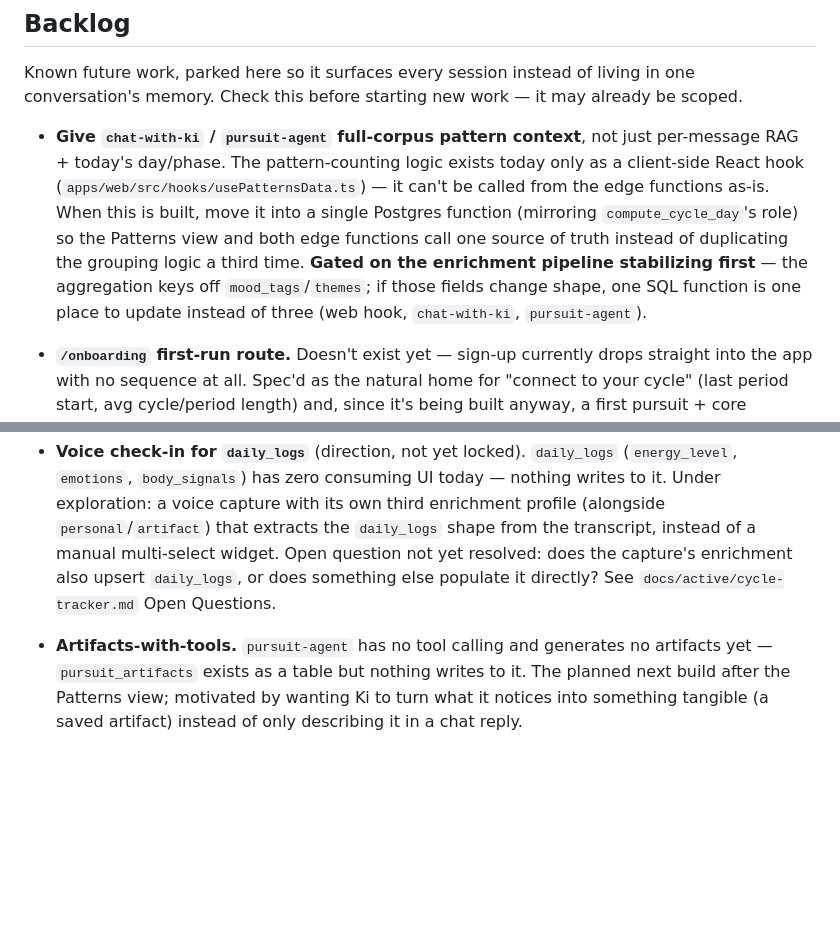
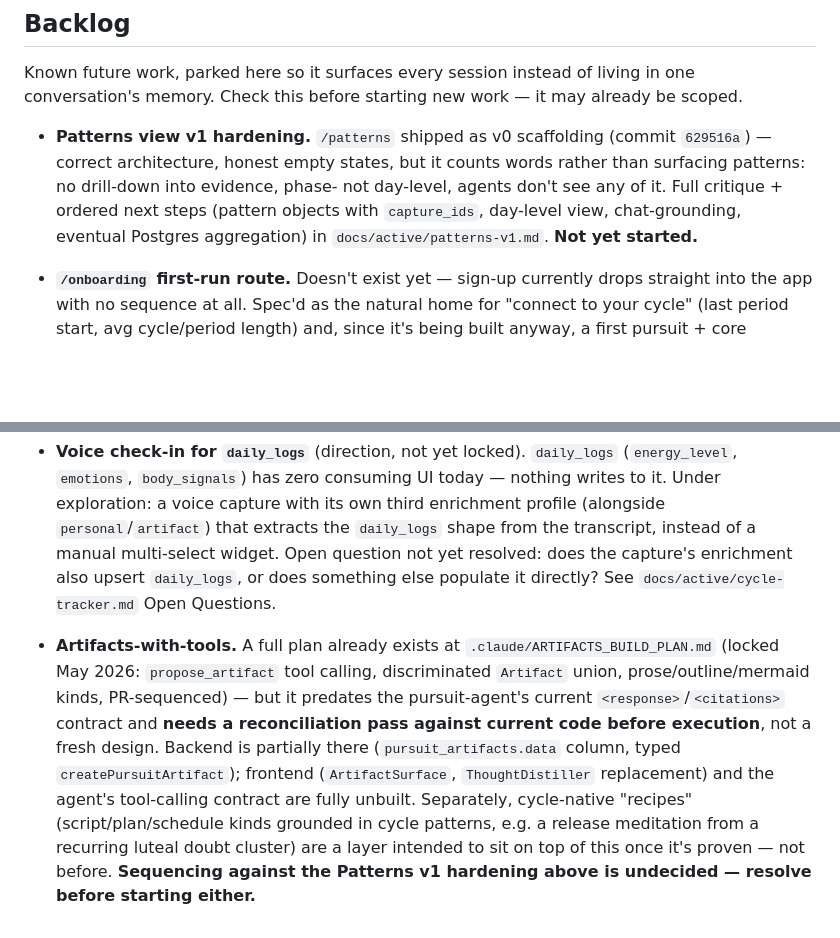
Before and after one commit to racheltomasetti/ki-003, a Markdown page: .claude/CLAUDE.md, 2 parts joined by grey strips. Rendered like a GitHub page; blank space fills up the shorter version.

```diff
--- a/.claude/CLAUDE.md
+++ b/.claude/CLAUDE.md
@@ -313,10 +313,10 @@ cd apps/mobile && npx expo run:ios   # Run on iOS simulator
 
 Known future work, parked here so it surfaces every session instead of living in one conversation's memory. Check this before starting new work — it may already be scoped.
 
-- **Give `chat-with-ki` / `pursuit-agent` full-corpus pattern context**, not just per-message RAG + today's day/phase. The pattern-counting logic exists today only as a client-side React hook (`apps/web/src/hooks/usePatternsData.ts`) — it can't be called from the edge functions as-is. When this is built, move it into a single Postgres function (mirroring `compute_cycle_day`'s role) so the Patterns view and both edge functions call one source of truth instead of duplicating the grouping logic a third time. **Gated on the enrichment pipeline stabilizing first** — the aggregation keys off `mood_tags`/`themes`; if those fields change shape, one SQL function is one place to update instead of three (web hook, `chat-with-ki`, `pursuit-agent`).
+- **Patterns view v1 hardening.** `/patterns` shipped as v0 scaffolding (commit `629516a`) — correct architecture, honest empty states, but it counts words rather than surfacing patterns: no drill-down into evidence, phase- not day-level, agents don't see any of it. Full critique + ordered next steps (pattern objects with `capture_ids`, day-level view, chat-grounding, eventual Postgres aggregation) in `docs/active/patterns-v1.md`. **Not yet started.**
 
 - **`/onboarding` first-run route.** Doesn't exist yet — sign-up currently drops straight into the app with no sequence at all. Spec'd as the natural home for "connect to your cycle" (last period start, avg cycle/period length) and, since it's being built anyway, a first pursuit + core question prompt + first capture rather than an empty Home. See `docs/active/cycle-tracker.md` Phase B.
 
 - **Voice check-in for `daily_logs`** (direction, not yet locked). `daily_logs` (`energy_level`, `emotions`, `body_signals`) has zero consuming UI today — nothing writes to it. Under exploration: a voice capture with its own third enrichment profile (alongside `personal`/`artifact`) that extracts the `daily_logs` shape from the transcript, instead of a manual multi-select widget. Open question not yet resolved: does the capture's enrichment also upsert `daily_logs`, or does something else populate it directly? See `docs/active/cycle-tracker.md` Open Questions.
 
-- **Artifacts-with-tools.** `pursuit-agent` has no tool calling and generates no artifacts yet — `pursuit_artifacts` exists as a table but nothing writes to it. The planned next build after the Patterns view; motivated by wanting Ki to turn what it notices into something tangible (a saved artifact) instead of only describing it in a chat reply.
+- **Artifacts-with-tools.** A full plan already exists at `.claude/ARTIFACTS_BUILD_PLAN.md` (locked May 2026: `propose_artifact` tool calling, discriminated `Artifact` union, prose/outline/mermaid kinds, PR-sequenced) — but it predates the pursuit-agent's current `<response>`/`<citations>` contract and **needs a reconciliation pass against current code before execution**, not a fresh design. Backend is partially there (`pursuit_artifacts.data` column, typed `createPursuitArtifact`); frontend (`ArtifactSurface`, `ThoughtDistiller` replacement) and the agent's tool-calling contract are fully unbuilt. Separately, cycle-native "recipes" (script/plan/schedule kinds grounded in cycle patterns, e.g. a release meditation from a recurring luteal doubt cluster) are a layer intended to sit on top of this once it's proven — not before. **Sequencing against the Patterns v1 hardening above is undecided — resolve before starting either.**
```
Also changed, not shown: docs/active/patterns-v1.md (added, +112 -0 lines).
